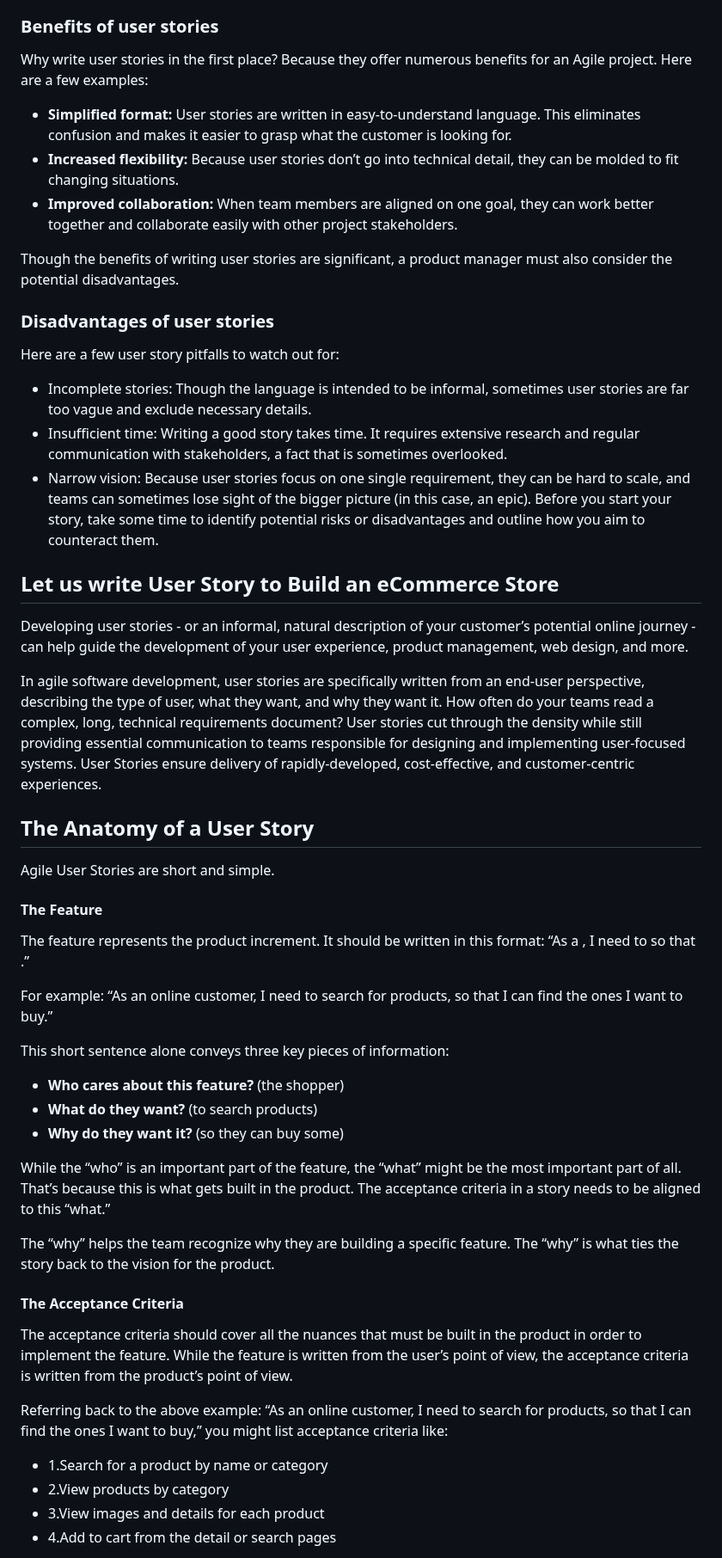
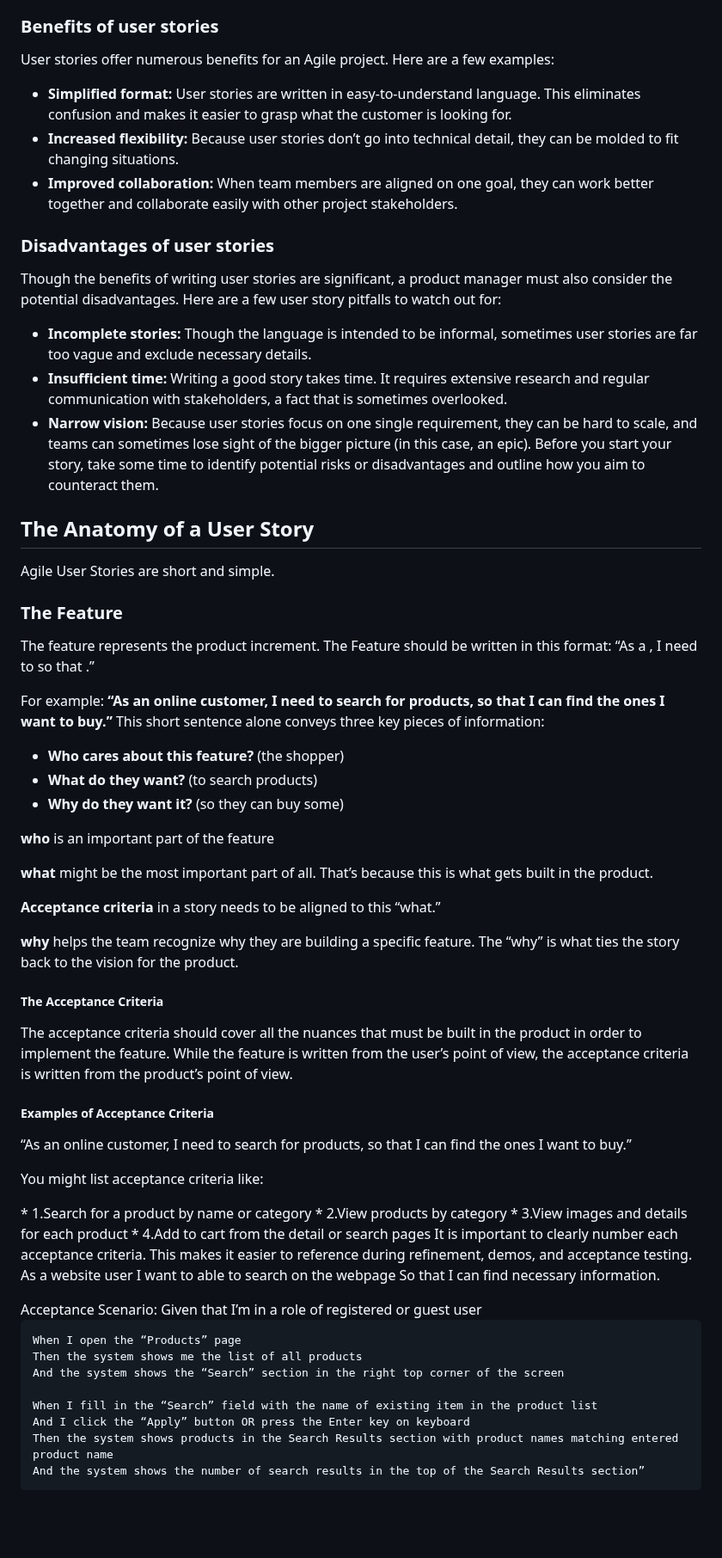
Before and after one commit to RaviTambade/SDM, a Markdown page: UserStory.md, the part around one of its changes. Shown at 86% size. Rendered like a GitHub page; blank space fills up the shorter version.

```diff
--- a/UserStory.md
+++ b/UserStory.md
@@ -96,60 +100,69 @@ Example purpose: To increase efficiency by creating a clear path
 
 ### Benefits of user stories
-Why write user stories in the first place? Because they offer numerous benefits for an Agile project. Here are a few examples:
+User stories offer numerous benefits for an Agile project.
+Here are a few examples:
 
 * <b>Simplified format:</b> User stories are written in easy-to-understand language. This eliminates confusion and makes it easier to grasp what the customer is looking for.
 * <b>Increased flexibility:</b> Because user stories don’t go into technical detail, they can be molded to fit changing situations.
 * <b>Improved collaboration:</b> When team members are aligned on one goal, they can work better together and collaborate easily with other project stakeholders.
 
-Though the benefits of writing user stories are significant, a product manager must also consider the potential disadvantages.
 
 ### Disadvantages of user stories
-Here are a few user story pitfalls to watch out for:
+Though the benefits of writing user stories are significant, a product manager must also consider the potential disadvantages. Here are a few user story pitfalls to watch out for:
 
-* Incomplete stories: Though the language is intended to be informal, sometimes user stories are far too vague and exclude necessary details.
-* Insufficient time: Writing a good story takes time. It requires extensive research and regular communication with stakeholders, a fact that is sometimes overlooked.
-* Narrow vision: Because user stories focus on one single requirement, they can be hard to scale, and teams can sometimes lose sight of the bigger picture (in this case, an epic).
+* <b>Incomplete stories:</b> Though the language is intended to be informal, sometimes user stories are far too vague and exclude necessary details.
+* <b>Insufficient time:</b> Writing a good story takes time. It requires extensive research and regular communication with stakeholders, a fact that is sometimes overlooked.
+* <b>Narrow vision:</b> Because user stories focus on one single requirement, they can be hard to scale, and teams can sometimes lose sight of the bigger picture (in this case, an epic).
 Before you start your story, take some time to identify potential risks or disadvantages and outline how you aim to counteract them.
 
-
-## Let us write User Story to Build an eCommerce Store
-
-Developing user stories - or an informal, natural description of your customer’s potential online journey - can help guide the development of your user experience, product management, web design, and more.
-
-In agile software development, user stories are specifically written from an end-user perspective, describing the type of user, what they want, and why they want it.
-How often do your teams read a complex, long, technical requirements document? User stories cut through the density while still providing essential communication to teams responsible for designing and implementing user-focused systems.
-User Stories ensure delivery of rapidly-developed, cost-effective, and customer-centric experiences.
 
 ## The Anatomy of a User Story
 
 Agile User Stories are short and simple.
 
-#### The Feature
+### The Feature
 
-The feature represents the product increment. It should be written in this format: “As a <who>, I need to <what> so that <why>.”
+The feature represents the product increment.
+The Feature should be written in this format: “As a <who>, I need to <what> so that <why>.”
 
-For example: “As an online customer, I need to search for products, so that I can find the ones I want to buy.”
-
+For example: <b> “As an online customer, I need to search for products, so that I can find the ones I want to buy.” </b>
 This short sentence alone conveys three key pieces of information:
-
 * <b>Who cares about this feature?</b> (the shopper)
 * <b>What do they want?</b> (to search products)
 * <b>Why do they want it?</b> (so they can buy some)
 
+<p><b>who</b> is an important part of the feature</p>
+<p><b>what</b> might be the most important part of all. That’s because this is what gets built in the product.</p>
+<p><b>Acceptance criteria</b> in a story needs to be aligned to this “what.”</p>
+<p><b>why</b> helps the team recognize why they are building a specific feature. The “why” is what ties the story back to the vision for the product.</P>
 
-While the “who” is an important part of the feature, the “what” might be the most important part of all. That’s because this is what gets built in the product. The acceptance criteria in a story needs to be aligned to this “what.”
 
-The “why” helps the team recognize why they are building a specific feature. The “why” is what ties the story back to the vision for the product.
-
-#### The Acceptance Criteria
+##### The Acceptance Criteria
 
 The acceptance criteria should cover all the nuances that must be built in the product in order to implement the feature. While the feature is written from the user’s point of view, the acceptance criteria is written from the product’s point of view.
 
-Referring back to the above example: “As an online customer, I need to search for products, so that I can find the ones I want to buy,” you might list acceptance criteria like:
 
+##### Examples of Acceptance Criteria
+
+ <p>“As an online customer, I need to search for products, so that I can find the ones I want to buy.”</b> </p>
+ <p>You might list acceptance criteria like:</p>
 * 1.Search for a product by name or category
 * 2.View products by category
 * 3.View images and details for each product
 * 4.Add to cart from the detail or search pages
+It is important to clearly number each acceptance criteria. This makes it easier to reference during refinement, demos, and acceptance testing.
+
+<p>As a website user I want to able to search on the webpage So that I can find necessary information.</p>
+Acceptance Scenario:
+	Given that I’m in a role of registered or guest user
+
+	When I open the “Products” page
+	Then the system shows me the list of all products
+	And the system shows the “Search” section in the right top corner of the screen
+
+	When I fill in the “Search” field with the name of existing item in the product list
+	And I click the “Apply” button OR press the Enter key on keyboard
+	Then the system shows products in the Search Results section with product names matching entered product name
+	And the system shows the number of search results in the top of the Search Results section”
 
 
```
Also changed, not shown: other parts of UserStory.md (+124 -113 lines).
